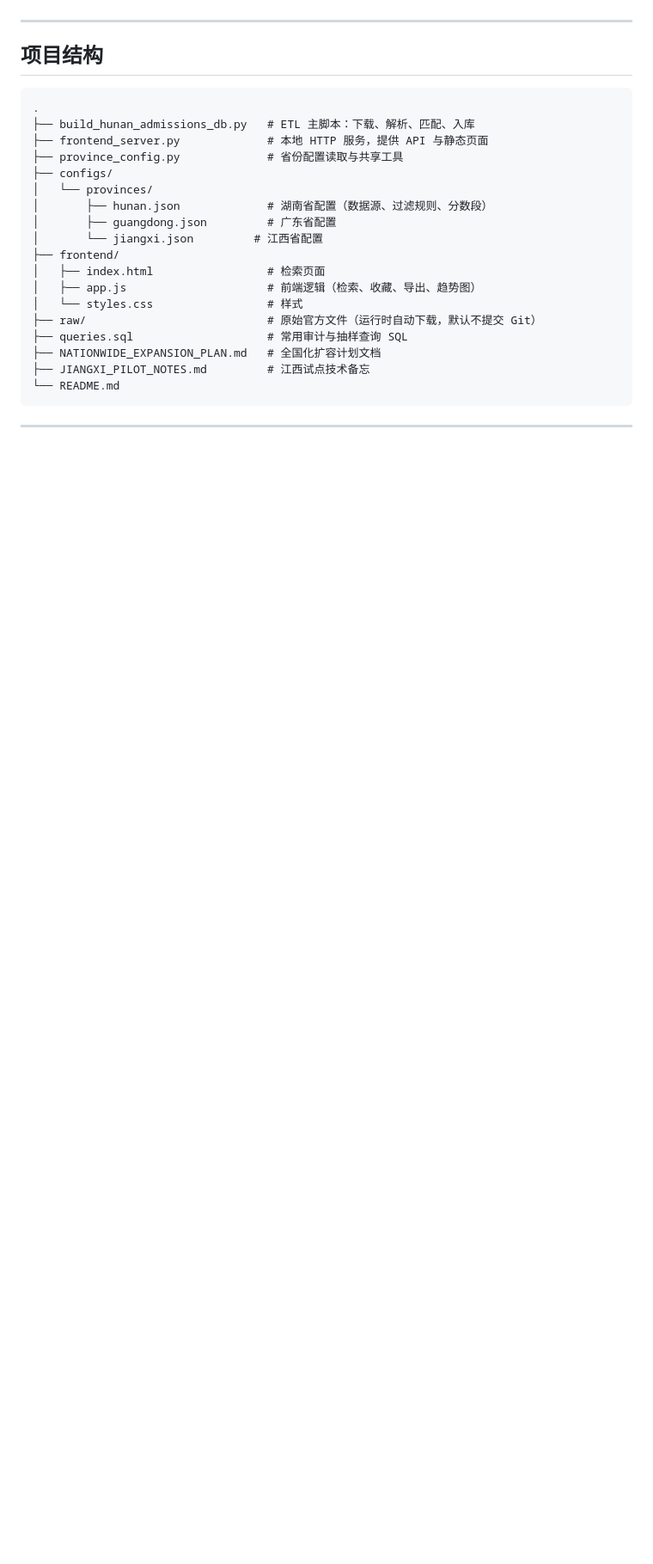
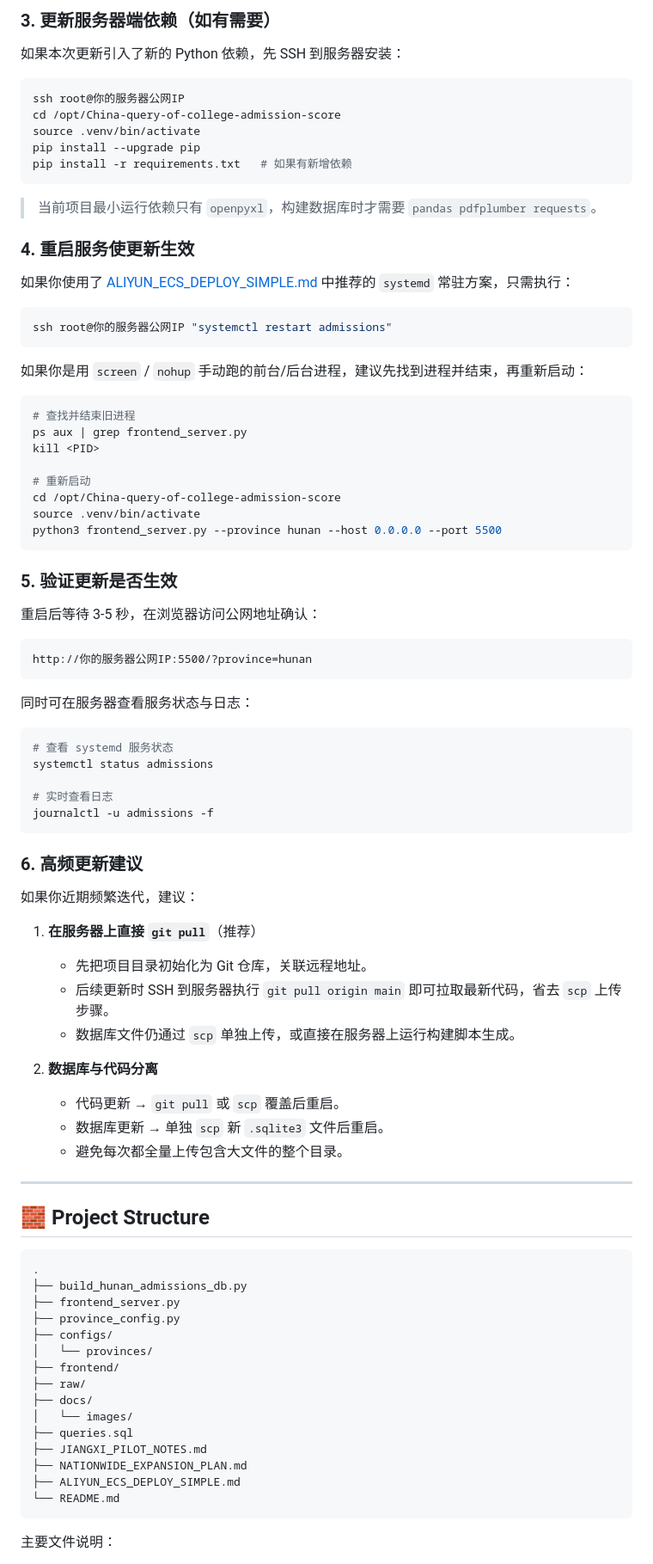
Before and after one commit to Chenwenwen1007/China-query-of-college-admission-score, a Markdown page: README.md, the part around one of its changes. Shown at 86% size. Drawn GitHub-style; blank space fills up the shorter version.

Commit message:
docs: add TOC and server sync guide for Aliyun ECS

````diff
--- a/README.md
+++ b/README.md
@@ -103,28 +190,91 @@ http://127.0.0.1:5500/?province=hunan
+### 3. 更新服务器端依赖（如有需要）
+
+如果本次更新引入了新的 Python 依赖，先 SSH 到服务器安装：
+
+```bash
+ssh root@你的服务器公网IP
+cd /opt/China-query-of-college-admission-score
+source .venv/bin/activate
+pip install --upgrade pip
+pip install -r requirements.txt   # 如果有新增依赖
+```
+
+> 当前项目最小运行依赖只有 `openpyxl`，构建数据库时才需要 `pandas pdfplumber requests`。
+
+### 4. 重启服务使更新生效
+
+如果你使用了 [ALIYUN_ECS_DEPLOY_SIMPLE.md](./ALIYUN_ECS_DEPLOY_SIMPLE.md) 中推荐的 `systemd` 常驻方案，只需执行：
+
+```bash
+ssh root@你的服务器公网IP "systemctl restart admissions"
+```
+
+如果你是用 `screen` / `nohup` 手动跑的前台/后台进程，建议先找到进程并结束，再重新启动：
+
+```bash
+# 查找并结束旧进程
+ps aux | grep frontend_server.py
+kill <PID>
+
+# 重新启动
+cd /opt/China-query-of-college-admission-score
+source .venv/bin/activate
+python3 frontend_server.py --province hunan --host 0.0.0.0 --port 5500
+```
+
+### 5. 验证更新是否生效
+
+重启后等待 3-5 秒，在浏览器访问公网地址确认：
+
+```text
+http://你的服务器公网IP:5500/?province=hunan
+```
+
+同时可在服务器查看服务状态与日志：
+
+```bash
+# 查看 systemd 服务状态
+systemctl status admissions
+
+# 实时查看日志
+journalctl -u admissions -f
+```
+
+### 6. 高频更新建议
+
+如果你近期频繁迭代，建议：
+
+1. **在服务器上直接 `git pull`**（推荐）
+   - 先把项目目录初始化为 Git 仓库，关联远程地址。
+   - 后续更新时 SSH 到服务器执行 `git pull origin main` 即可拉取最新代码，省去 `scp` 上传步骤。
+   - 数据库文件仍通过 `scp` 单独上传，或直接在服务器上运行构建脚本生成。
+
+2. **数据库与代码分离**
+   - 代码更新 → `git pull` 或 `scp` 覆盖后重启。
+   - 数据库更新 → 单独 `scp` 新 `.sqlite3` 文件后重启。
+   - 避免每次都全量上传包含大文件的整个目录。
 
 ---
 
-## 项目结构
+## 🧱 Project Structure
 
-```
+```text
 .
-├── build_hunan_admissions_db.py   # ETL 主脚本：下载、解析、匹配、入库
-├── frontend_server.py             # 本地 HTTP 服务，提供 API 与静态页面
-├── province_config.py             # 省份配置读取与共享工具
+├── build_hunan_admissions_db.py
+├── frontend_server.py
+├── province_config.py
 ├── configs/
 │   └── provinces/
-│       ├── hunan.json             # 湖南省配置（数据源、过滤规则、分数段）
-│       ├── guangdong.json         # 广东省配置
-│       └── jiangxi.json         # 江西省配置
 ├── frontend/
-│   ├── index.html                 # 检索页面
-│   ├── app.js                     # 前端逻辑（检索、收藏、导出、趋势图）
-│   └── styles.css                 # 样式
-├── raw/                           # 原始官方文件（运行时自动下载，默认不提交 Git）
-├── queries.sql                    # 常用审计与抽样查询 SQL
-├── NATIONWIDE_EXPANSION_PLAN.md   # 全国化扩容计划文档
-├── JIANGXI_PILOT_NOTES.md         # 江西试点技术备忘
+├── raw/
+├── docs/
+│   └── images/
+├── queries.sql
+├── JIANGXI_PILOT_NOTES.md
+├── NATIONWIDE_EXPANSION_PLAN.md
+├── ALIYUN_ECS_DEPLOY_SIMPLE.md
 └── README.md
 ```
 
----
+主要文件说明：
 
````
Also changed, not shown: other parts of README.md (+176 -96 lines).
